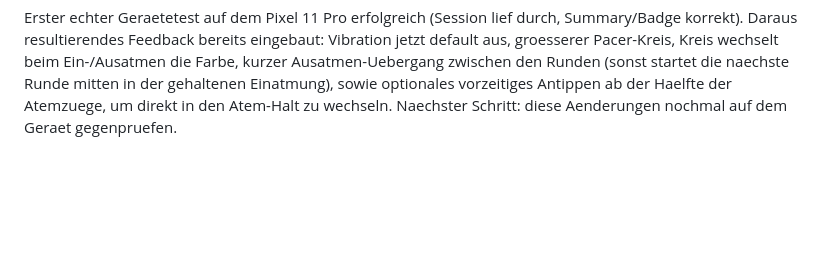
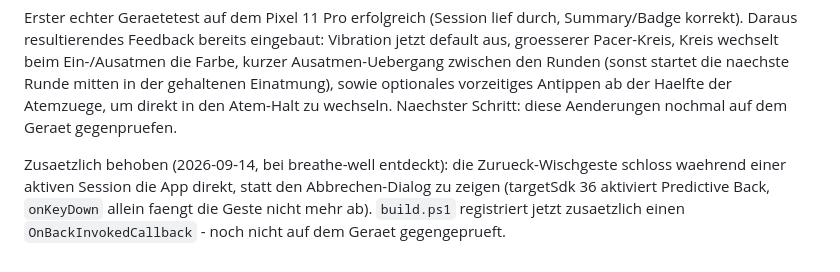
Before and after one commit to guushansen-pixel/ice-breath, a Markdown page: CLAUDE.md, the part around the change. Rendered like a GitHub page; blank space fills up the shorter version.

Commit message:
Note predictive-back fix in Aktueller Stand
Co-Authored-By: Claude Sonnet 5 <noreply@anthropic.com>

```diff
--- a/CLAUDE.md
+++ b/CLAUDE.md
@@ -66,3 +66,10 @@ den Runden (sonst startet die naechste Runde mitten in der gehaltenen
 Einatmung), sowie optionales vorzeitiges Antippen ab der Haelfte der
 Atemzuege, um direkt in den Atem-Halt zu wechseln. Naechster Schritt: diese
 Aenderungen nochmal auf dem Geraet gegenpruefen.
+
+Zusaetzlich behoben (2026-09-14, bei breathe-well entdeckt): die
+Zurueck-Wischgeste schloss waehrend einer aktiven Session die App direkt,
+statt den Abbrechen-Dialog zu zeigen (targetSdk 36 aktiviert Predictive
+Back, `onKeyDown` allein faengt die Geste nicht mehr ab). `build.ps1`
+registriert jetzt zusaetzlich einen `OnBackInvokedCallback` - noch nicht
+auf dem Geraet gegengeprueft.
```
